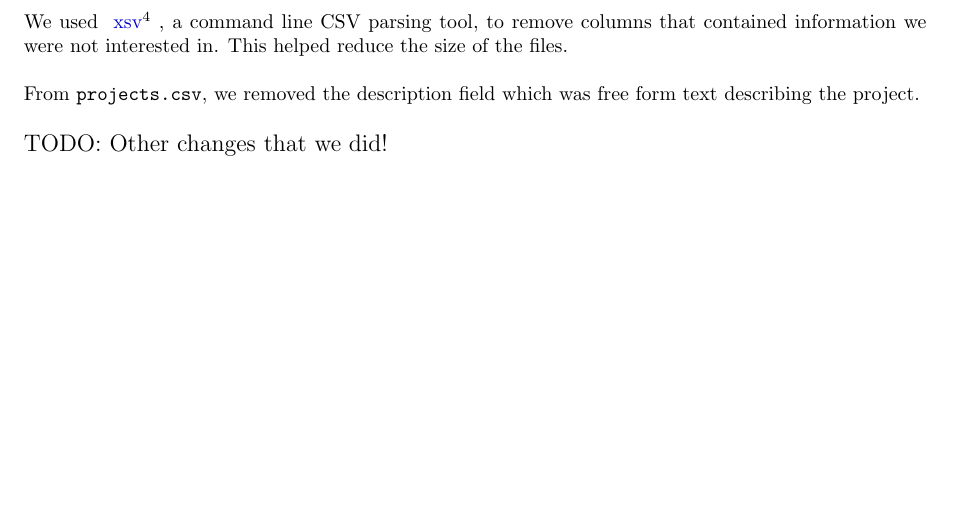
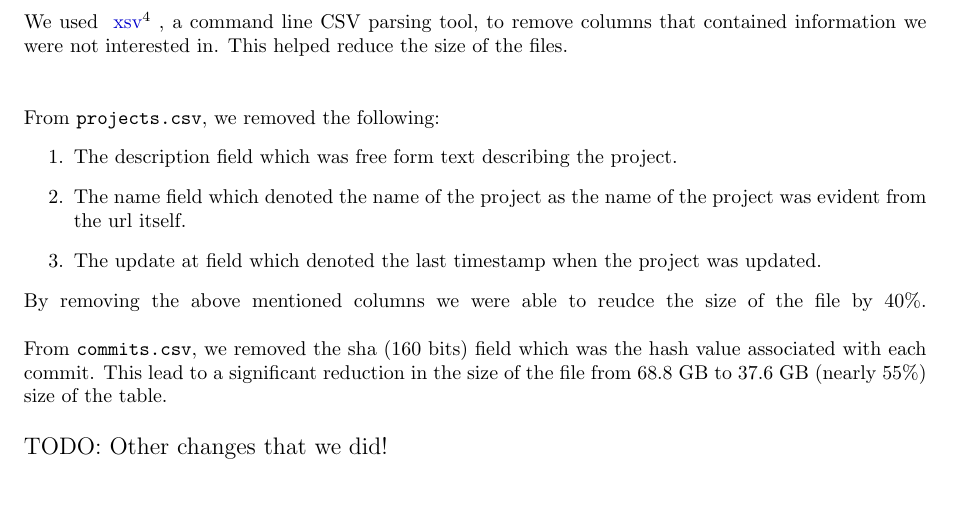
Before and after one commit to dufferzafar/github-analytics, a LaTeX document (final-document/main.tex, which reads final-document/dataset.tex): part of page 3 of 10, cut so that both start at the same text, the shorter picture padded with empty space. Compiled offline with pdfLaTeX.

Commit message:
Pre Processing projects.csv and commits.csv

```diff
--- a/final-document/dataset.tex
+++ b/final-document/dataset.tex
@@ -58,9 +58,20 @@ Table 1 lists the CSV files in the dataset.
 \subsection{Preprocessing}
 
 % We used standard UNIX command line tools to
-We used \fnurl{xsv}{https://github.com/BurntSushi/xsv/}, a command line CSV parsing tool, to remove columns that contained information we were not interested in. This helped reduce the size of the files. \\
+We used \fnurl{xsv}{https://github.com/BurntSushi/xsv/}, a command line CSV parsing tool, to remove columns that contained information we were not interested in. This helped reduce the size of the files. \\ \linebreak
 
-From \code{projects.csv}, we removed the description field which was free form text describing the project. \\
+From \code{projects.csv}, we removed the following:
+\begin{enumerate}
+    \item The description field which was free form text describing the project.
+    \item The name field which denoted the name of the project as the name of the project was evident from the url itself.
+    \item The update at field which denoted the last timestamp when the project was updated.
+\end{enumerate}
+By removing the above mentioned columns we were able to reudce the size of the file by 40\%. \linebreak
+
+
+From \code{commits.csv}, we removed the sha (160 bits) field which was the hash value associated with each commit. This lead to a significant reduction in the size of the file from 68.8 GB to 37.6 GB (nearly 55\%) size of the table. \\
+
+
 
 % TODO
 \large{ TODO: Other changes that we did! }
```
